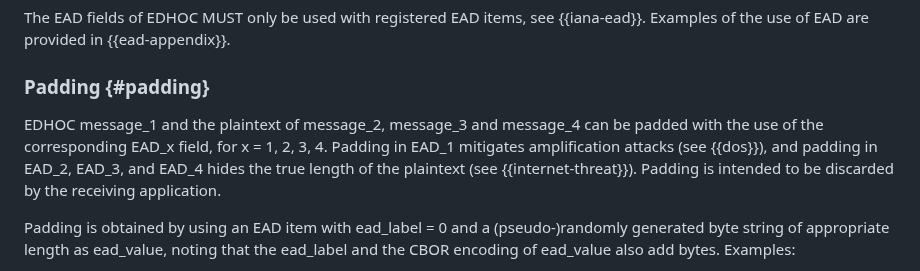
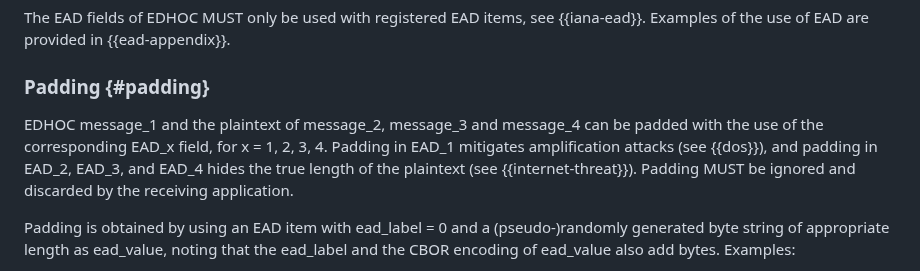
Before and after one commit to lake-wg/edhoc, a Markdown page: draft-ietf-lake-edhoc.md, the part around the change. Drawn GitHub-style.

Commit message:
normative on padding

```diff
--- a/draft-ietf-lake-edhoc.md
+++ b/draft-ietf-lake-edhoc.md
@@ -683,7 +683,7 @@ The EAD fields of EDHOC MUST only be used with registered EAD items, see {{iana-
 
 ### Padding {#padding}
 
-EDHOC message_1 and the plaintext of message_2, message_3 and message_4 can be padded with the use of the corresponding EAD_x field, for x = 1, 2, 3, 4. Padding in EAD_1 mitigates amplification attacks (see {{dos}}), and padding in EAD_2, EAD_3, and EAD_4 hides the true length of the plaintext (see {{internet-threat}}). Padding is intended to be discarded by the receiving application.
+EDHOC message_1 and the plaintext of message_2, message_3 and message_4 can be padded with the use of the corresponding EAD_x field, for x = 1, 2, 3, 4. Padding in EAD_1 mitigates amplification attacks (see {{dos}}), and padding in EAD_2, EAD_3, and EAD_4 hides the true length of the plaintext (see {{internet-threat}}). Padding MUST be ignored and discarded by the receiving application.
 
 Padding is obtained by using an EAD item with ead_label = 0 and a (pseudo-)randomly generated byte string of appropriate length as ead_value, noting that the ead_label and the CBOR encoding of ead_value also add bytes. Examples:
 
```
